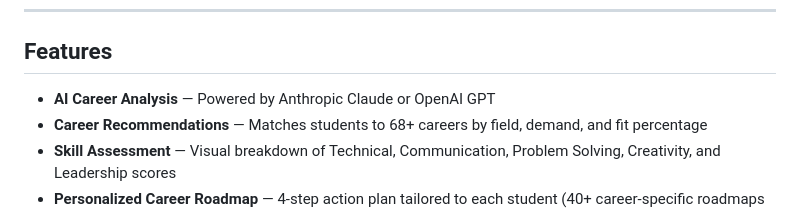
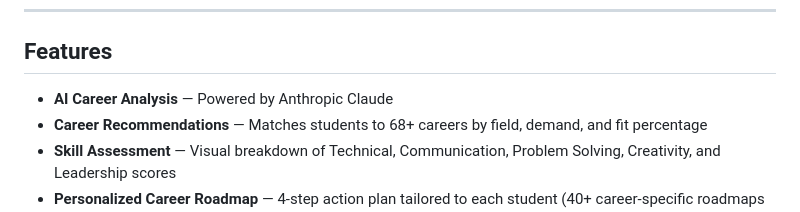
Before and after one commit to shoaibbb7/CareerCompass, a Markdown page: README.md, the part around the change. Rendered like a GitHub page.

Commit message:
Update AI Career Analysis feature description
Removed reference to OpenAI GPT in AI Career Analysis feature.

```diff
--- a/README.md
+++ b/README.md
@@ -7,7 +7,7 @@ CareerCompass is a full-stack Flask web application that helps students discover
 
 ## Features
 
-- **AI Career Analysis** — Powered by Anthropic Claude or OpenAI GPT
+- **AI Career Analysis** — Powered by Anthropic Claude
 - **Career Recommendations** — Matches students to 68+ careers by field, demand, and fit percentage
 - **Skill Assessment** — Visual breakdown of Technical, Communication, Problem Solving, Creativity, and Leadership scores
 - **Personalized Career Roadmap** — 4-step action plan tailored to each student (40+ career-specific roadmaps built in)
```
